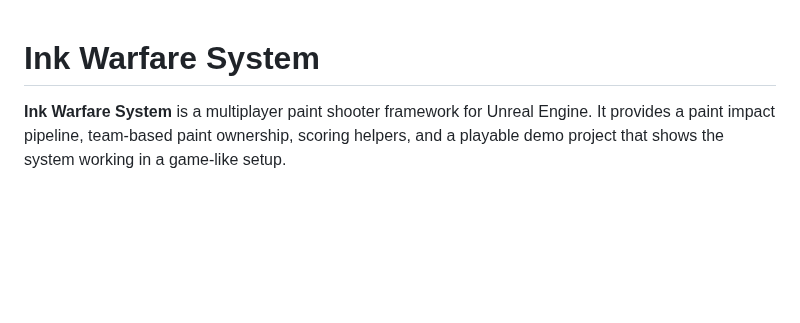
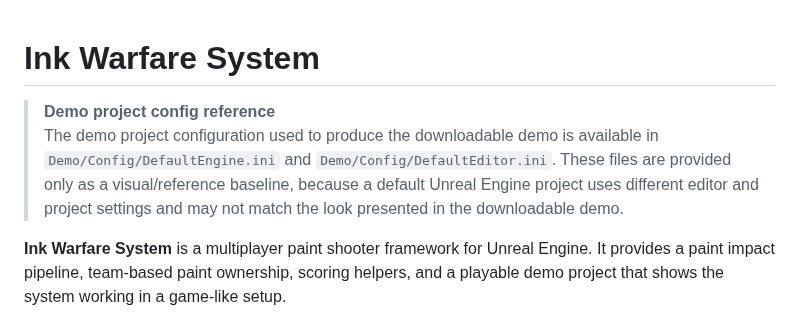
Before and after one commit to H4DC0R3/Ink-Warfare-System-Demo, a Markdown page: README.md, the part around the change. Drawn GitHub-style; blank space fills up the shorter version.

```diff
--- a/README.md
+++ b/README.md
@@ -1,4 +1,7 @@
 # Ink Warfare System
+
+> **Demo project config reference**
+The demo project configuration used to produce the downloadable demo is available in `Demo/Config/DefaultEngine.ini` and `Demo/Config/DefaultEditor.ini`. These files are provided only as a visual/reference baseline, because a default Unreal Engine project uses different editor and project settings and may not match the look presented in the downloadable demo.
 
 **Ink Warfare System** is a multiplayer paint shooter framework for Unreal Engine. It provides a paint impact pipeline, team-based paint ownership, scoring helpers, and a playable demo project that shows the system working in a game-like setup.
 
```
Also changed, not shown: Demo/README.md (+3 -0 lines), Docs/GettingStarted.md (+10 -0 lines), Images/IMG_EnablePlugin_AfterFabDownload.png (added), 2 other files.
